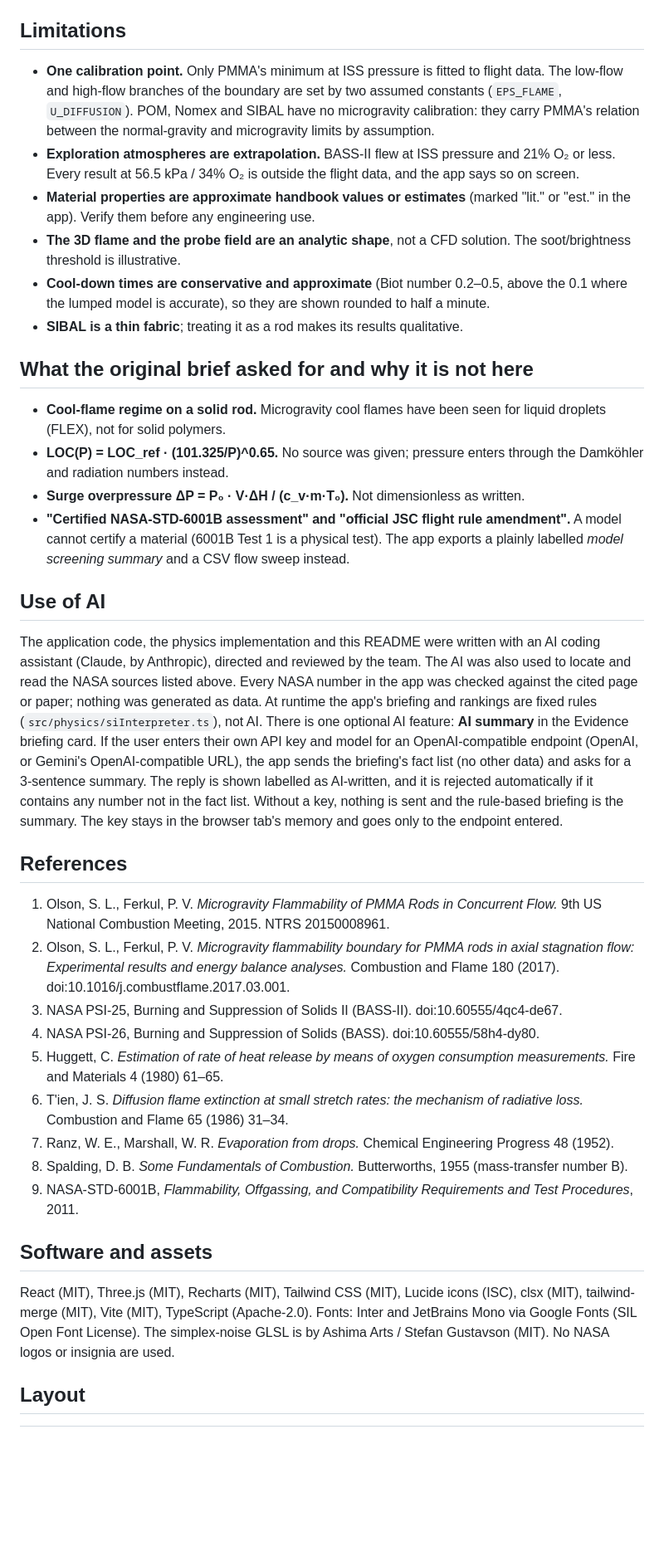
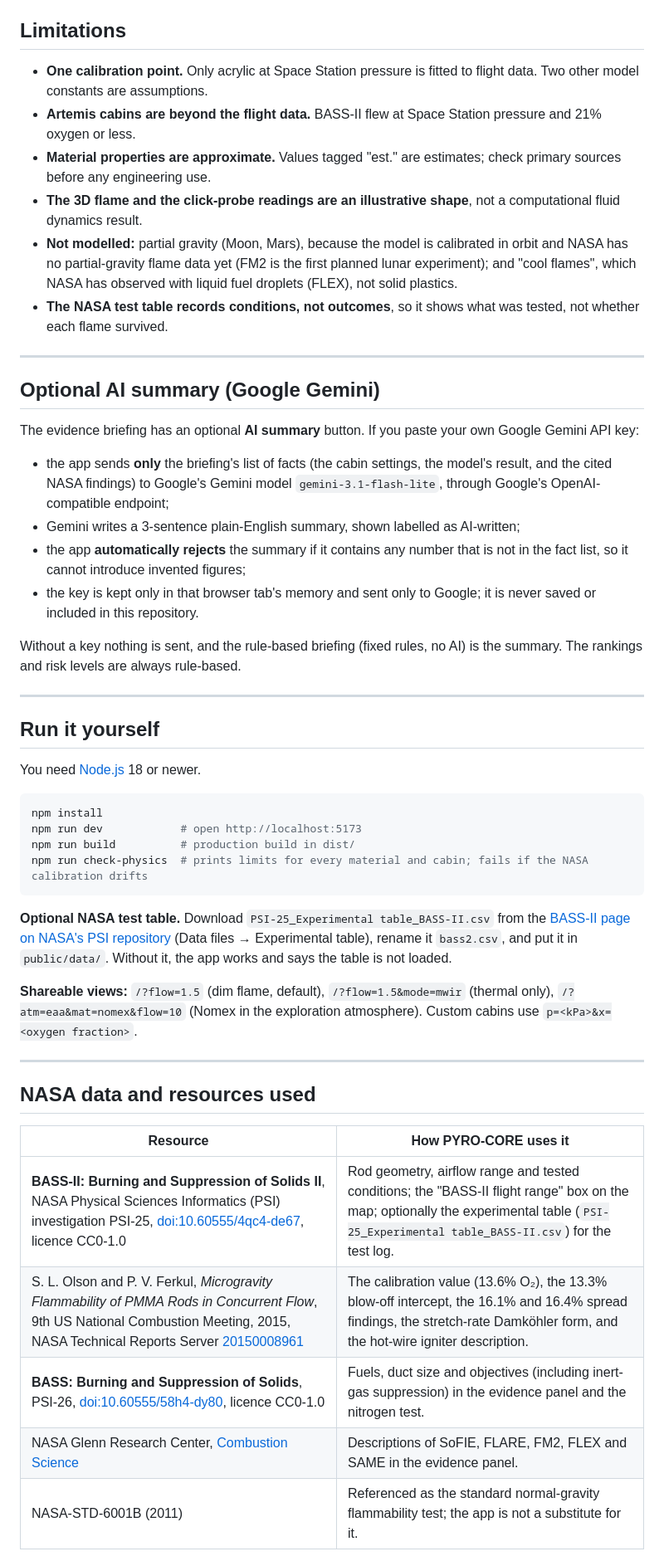
Before and after one commit to sasikiran1/pyro-core, a Markdown page: README.md, the part around one of its changes. Shown at 83% size. Drawn GitHub-style; blank space fills up the shorter version.

````diff
--- a/README.md
+++ b/README.md
@@ -37,38 +102,52 @@ The individual BASS-II limit points (Figure 4 of the paper) are not plotted: the
 
 ## Limitations
 
-- **One calibration point.** Only PMMA's minimum at ISS pressure is fitted to flight data. The low-flow and high-flow branches of the boundary are set by two assumed constants (`EPS_FLAME`, `U_DIFFUSION`). POM, Nomex and SIBAL have no microgravity calibration: they carry PMMA's relation between the normal-gravity and microgravity limits by assumption.
-- **Exploration atmospheres are extrapolation.** BASS-II flew at ISS pressure and 21% O₂ or less. Every result at 56.5 kPa / 34% O₂ is outside the flight data, and the app says so on screen.
-- **Material properties are approximate handbook values or estimates** (marked "lit." or "est." in the app). Verify them before any engineering use.
-- **The 3D flame and the probe field are an analytic shape**, not a CFD solution. The soot/brightness threshold is illustrative.
-- **Cool-down times are conservative and approximate** (Biot number 0.2–0.5, above the 0.1 where the lumped model is accurate), so they are shown rounded to half a minute.
-- **SIBAL is a thin fabric**; treating it as a rod makes its results qualitative.
+- **One calibration point.** Only acrylic at Space Station pressure is fitted to flight data. Two other model constants are assumptions.
+- **Artemis cabins are beyond the flight data.** BASS-II flew at Space Station pressure and 21% oxygen or less.
+- **Material properties are approximate.** Values tagged "est." are estimates; check primary sources before any engineering use.
+- **The 3D flame and the click-probe readings are an illustrative shape**, not a computational fluid dynamics result.
+- **Not modelled:** partial gravity (Moon, Mars), because the model is calibrated in orbit and NASA has no partial-gravity flame data yet (FM2 is the first planned lunar experiment); and "cool flames", which NASA has observed with liquid fuel droplets (FLEX), not solid plastics.
+- **The NASA test table records conditions, not outcomes**, so it shows what was tested, not whether each flame survived.
 
-## What the original brief asked for and why it is not here
+---
 
-- **Cool-flame regime on a solid rod.** Microgravity cool flames have been seen for liquid droplets (FLEX), not for solid polymers.
-- **LOC(P) = LOC_ref · (101.325/P)^0.65.** No source was given; pressure enters through the Damköhler and radiation numbers instead.
-- **Surge overpressure ΔP = P₀ · V·ΔH / (c_v·m·T₀).** Not dimensionless as written.
-- **"Certified NASA-STD-6001B assessment" and "official JSC flight rule amendment".** A model cannot certify a material (6001B Test 1 is a physical test). The app exports a plainly labelled *model screening summary* and a CSV flow sweep instead.
+## Optional AI summary (Google Gemini)
 
-## Use of AI
+The evidence briefing has an optional **AI summary** button. If you paste your own Google Gemini API key:
 
-The application code, the physics implementation and this README were written with an AI coding assistant (Claude, by Anthropic), directed and reviewed by the team. The AI was also used to locate and read the NASA sources listed above. Every NASA number in the app was checked against the cited page or paper; nothing was generated as data. At runtime the app's briefing and rankings are fixed rules (`src/physics/siInterpreter.ts`), not AI. There is one optional AI feature: **AI summary** in the Evidence briefing card. If the user enters their own API key and model for an OpenAI-compatible endpoint (OpenAI, or Gemini's OpenAI-compatible URL), the app sends the briefing's fact list (no other data) and asks for a 3-sentence summary. The reply is shown labelled as AI-written, and it is rejected automatically if it contains any number not in the fact list. Without a key, nothing is sent and the rule-based briefing is the summary. The key stays in the browser tab's memory and goes only to the endpoint entered.
+- the app sends **only** the briefing's list of facts (the cabin settings, the model's result, and the cited NASA findings) to Google's Gemini model `gemini-3.1-flash-lite`, through Google's OpenAI-compatible endpoint;
+- Gemini writes a 3-sentence plain-English summary, shown labelled as AI-written;
+- the app **automatically rejects** the summary if it contains any number that is not in the fact list, so it cannot introduce invented figures;
+- the key is kept only in that browser tab's memory and sent only to Google; it is never saved or included in this repository.
 
-## References
+Without a key nothing is sent, and the rule-based briefing (fixed rules, no AI) is the summary. The rankings and risk levels are always rule-based.
 
-1. Olson, S. L., Ferkul, P. V. *Microgravity Flammability of PMMA Rods in Concurrent Flow.* 9th US National Combustion Meeting, 2015. NTRS 20150008961.
-2. Olson, S. L., Ferkul, P. V. *Microgravity flammability boundary for PMMA rods in axial stagnation flow: Experimental results and energy balance analyses.* Combustion and Flame 180 (2017). doi:10.1016/j.combustflame.2017.03.001.
-3. NASA PSI-25, Burning and Suppression of Solids II (BASS-II). doi:10.60555/4qc4-de67.
-4. NASA PSI-26, Burning and Suppression of Solids (BASS). doi:10.60555/58h4-dy80.
-5. Huggett, C. *Estimation of rate of heat release by means of oxygen consumption measurements.* Fire and Materials 4 (1980) 61–65.
-6. T'ien, J. S. *Diffusion flame extinction at small stretch rates: the mechanism of radiative loss.* Combustion and Flame 65 (1986) 31–34.
-7. Ranz, W. E., Marshall, W. R. *Evaporation from drops.* Chemical Engineering Progress 48 (1952).
-8. Spalding, D. B. *Some Fundamentals of Combustion.* Butterworths, 1955 (mass-transfer number B).
-9. NASA-STD-6001B, *Flammability, Offgassing, and Compatibility Requirements and Test Procedures*, 2011.
+---
 
-## Software and assets
+## Run it yourself
 
-React (MIT), Three.js (MIT), Recharts (MIT), Tailwind CSS (MIT), Lucide icons (ISC), clsx (MIT), tailwind-merge (MIT), Vite (MIT), TypeScript (Apache-2.0). Fonts: Inter and JetBrains Mono via Google Fonts (SIL Open Font License). The simplex-noise GLSL is by Ashima Arts / Stefan Gustavson (MIT). No NASA logos or insignia are used.
+You need [Node.js](https://nodejs.org) 18 or newer.
 
-## Layout
+```bash
+npm install
+npm run dev            # open http://localhost:5173
+npm run build          # production build in dist/
+npm run check-physics  # prints limits for every material and cabin; fails if the NASA calibration drifts
+```
+
+**Optional NASA test table.** Download `PSI-25_Experimental table_BASS-II.csv` from the [BASS-II page on NASA's PSI repository](https://psi.nasa.gov/physci/repo/data/investigations/PSI-25) (Data files → Experimental table), rename it `bass2.csv`, and put it in `public/data/`. Without it, the app works and says the table is not loaded.
+
+**Shareable views:** `/?flow=1.5` (dim flame, default), `/?flow=1.5&mode=mwir` (thermal only), `/?atm=eaa&mat=nomex&flow=10` (Nomex in the exploration atmosphere). Custom cabins use `p=<kPa>&x=<oxygen fraction>`.
+
+---
+
+## NASA data and resources used
+
+| Resource | How PYRO-CORE uses it |
+|---|---|
+| **BASS-II: Burning and Suppression of Solids II**, NASA Physical Sciences Informatics (PSI) investigation PSI-25, [doi:10.60555/4qc4-de67](https://doi.org/10.60555/4qc4-de67), licence CC0-1.0 | Rod geometry, airflow range and tested conditions; the "BASS-II flight range" box on the map; optionally the experimental table (`PSI-25_Experimental table_BASS-II.csv`) for the test log. |
+| S. L. Olson and P. V. Ferkul, *Microgravity Flammability of PMMA Rods in Concurrent Flow*, 9th US National Combustion Meeting, 2015, NASA Technical Reports Server [20150008961](https://ntrs.nasa.gov/citations/20150008961) | The calibration value (13.6% O₂), the 13.3% blow-off intercept, the 16.1% and 16.4% spread findings, the stretch-rate Damköhler form, and the hot-wire igniter description. |
+| **BASS: Burning and Suppression of Solids**, PSI-26, [doi:10.60555/58h4-dy80](https://doi.org/10.60555/58h4-dy80), licence CC0-1.0 | Fuels, duct size and objectives (including inert-gas suppression) in the evidence panel and the nitrogen test. |
+| NASA Glenn Research Center, [Combustion Science](https://www.nasa.gov/glenn/glenn-expertise-space-exploration/physical-sciences-program/combustion-science/) | Descriptions of SoFIE, FLARE, FM2, FLEX and SAME in the evidence panel. |
+| NASA-STD-6001B (2011) | Referenced as the standard normal-gravity flammability test; the app is not a substitute for it. |
+
````
Also changed, not shown: other parts of README.md (+136 -33 lines), docs/video_script.md (+1 -1 lines), docs/images/app-overview.png (added), docs/images/artemis-nomex.png (added), docs/images/thermal-view.png (added), 13 other files.
